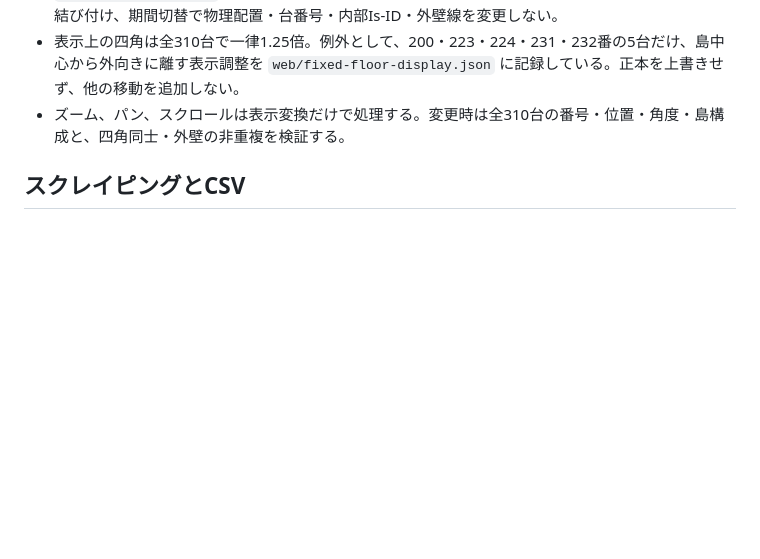
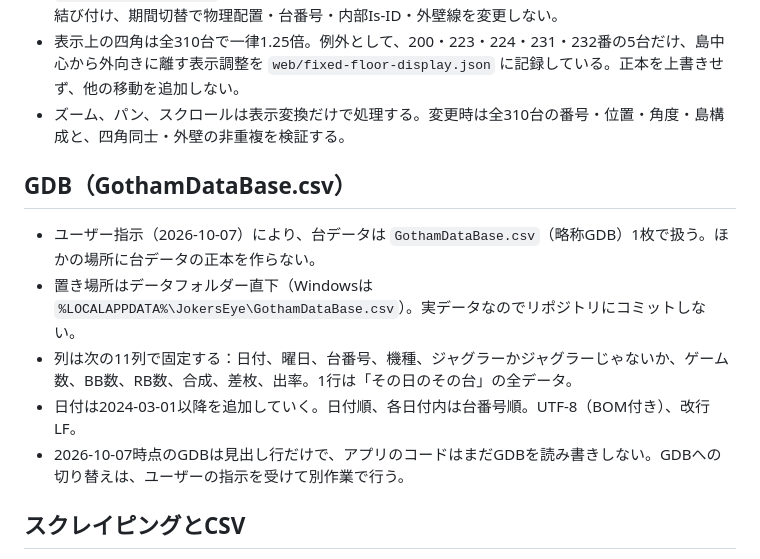
Before and after one commit to daisan-me/JokersEye, a Markdown page: AGENTS.md, the part around the change. Drawn GitHub-style; blank space fills up the shorter version.

```diff
--- a/AGENTS.md
+++ b/AGENTS.md
@@ -20,6 +20,14 @@
 - 表示上の四角は全310台で一律1.25倍。例外として、200・223・224・231・232番の5台だけ、島中心から外向きに離す表示調整を `web/fixed-floor-display.json` に記録している。正本を上書きせず、他の移動を追加しない。
 - ズーム、パン、スクロールは表示変換だけで処理する。変更時は全310台の番号・位置・角度・島構成と、四角同士・外壁の非重複を検証する。
 
+## GDB（GothamDataBase.csv）
+
+- ユーザー指示（2026-10-07）により、台データは `GothamDataBase.csv`（略称GDB）1枚で扱う。ほかの場所に台データの正本を作らない。
+- 置き場所はデータフォルダー直下（Windowsは `%LOCALAPPDATA%\JokersEye\GothamDataBase.csv`）。実データなのでリポジトリにコミットしない。
+- 列は次の11列で固定する：日付、曜日、台番号、機種、ジャグラーかジャグラーじゃないか、ゲーム数、BB数、RB数、合成、差枚、出率。1行は「その日のその台」の全データ。
+- 日付は2024-03-01以降を追加していく。日付順、各日付内は台番号順。UTF-8（BOM付き）、改行LF。
+- 2026-10-07時点のGDBは見出し行だけで、アプリのコードはまだGDBを読み書きしない。GDBへの切り替えは、ユーザーの指示を受けて別作業で行う。
+
 ## スクレイピングとCSV
 
 - 普通の公開ページを読み、全台一覧のゲーム数・差枚・出率と、機種別／個別台ページのBB・RB・合成を組み合わせる。
```
Also changed, not shown: docs/handoff.md (+12 -0 lines).
